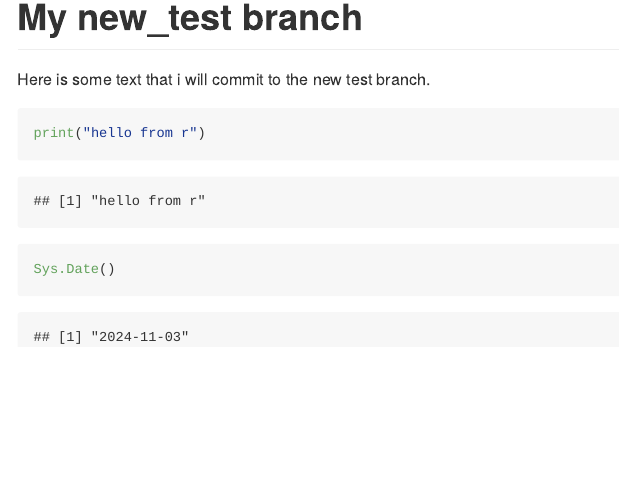
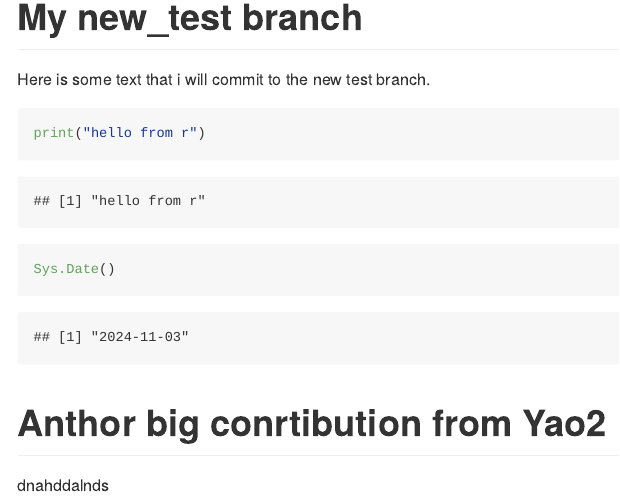
Before and after one commit to ShangjunYao/data550-test-repo, an R Markdown document (README.Rmd): the page in a window 1100 px wide, from 730 px down. The pictures show the output file README.md that the author committed with the source, drawn offline in the style of GitHub.

Commit message:
add some text from Yao2

````diff
--- a/README.Rmd
+++ b/README.Rmd
@@ -31,3 +31,6 @@ Here is some text that i will commit to the new test branch.
 print("hello from r")
 Sys.Date()
 ```
+
+# Anthor big conrtibution from Yao2
+dnahddalnds
````
Also changed, not shown: README.md, 1 other file.
